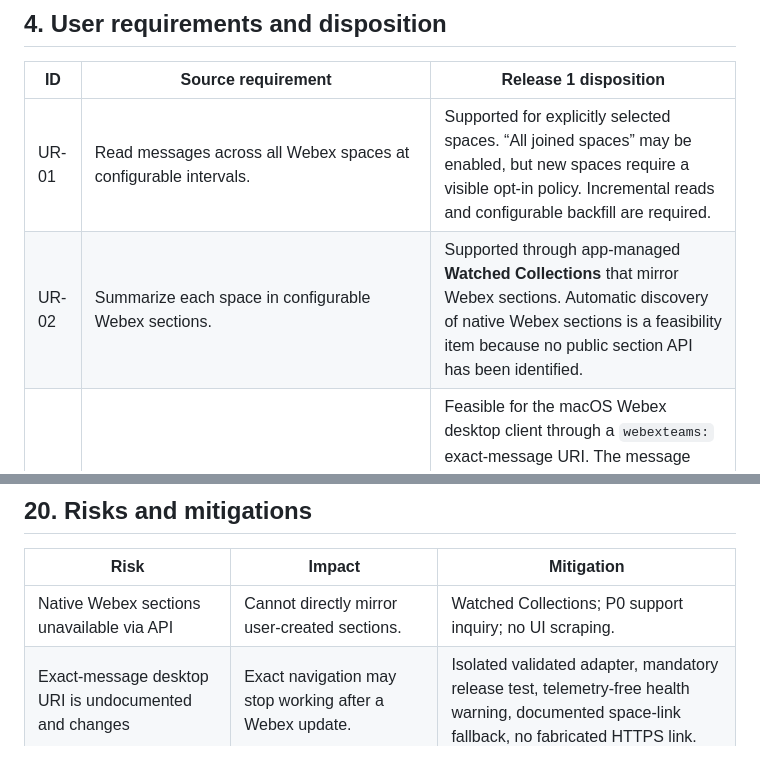
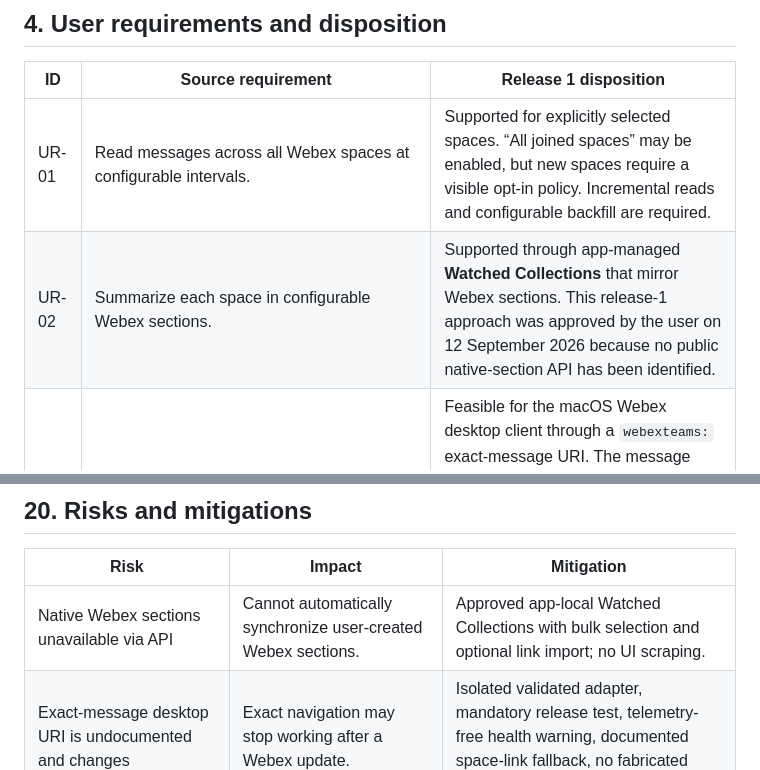
Before and after one commit to saransuresh1705/Action-Insights, a Markdown page: docs/technical-specification.md, 2 parts joined by grey strips. GitHub-like rendering.

```diff
--- a/docs/technical-specification.md
+++ b/docs/technical-specification.md
@@ -44,7 +44,7 @@ The application is an analysis and decision-support tool. Release 1 does **not**
 | ID | Source requirement | Release 1 disposition |
 |---|---|---|
 | UR-01 | Read messages across all Webex spaces at configurable intervals. | Supported for explicitly selected spaces. “All joined spaces” may be enabled, but new spaces require a visible opt-in policy. Incremental reads and configurable backfill are required. |
-| UR-02 | Summarize each space in configurable Webex sections. | Supported through app-managed **Watched Collections** that mirror Webex sections. Automatic discovery of native Webex sections is a feasibility item because no public section API has been identified. |
+| UR-02 | Summarize each space in configurable Webex sections. | Supported through app-managed **Watched Collections** that mirror Webex sections. This release-1 approach was approved by the user on 12 September 2026 because no public native-section API has been identified. |
 | UR-03 | Highlight action messages and space; link to the specific message. | Feasible for the macOS Webex desktop client through a `webexteams:` exact-message URI. The message parameter is not publicly documented by Cisco, so implementation must use the validated compatibility adapter and tests in §6.10 and §15. A space-level fallback shall remain available. |
 | UR-04 | Identify action type and suggest categories. | Supported through the taxonomy in §6.7. |
 | UR-05 | Generate response drafts with copy option. | Supported. Copy only; no Send button in release 1. |
@@ -800,7 +801,7 @@ Suggested approval record:
 
 | Risk | Impact | Mitigation |
 |---|---|---|
-| Native Webex sections unavailable via API | Cannot directly mirror user-created sections. | Watched Collections; P0 support inquiry; no UI scraping. |
+| Native Webex sections unavailable via API | Cannot automatically synchronize user-created Webex sections. | Approved app-local Watched Collections with bulk selection and optional link import; no UI scraping. |
 | Exact-message desktop URI is undocumented and changes | Exact navigation may stop working after a Webex update. | Isolated validated adapter, mandatory release test, telemetry-free health warning, documented space-link fallback, no fabricated HTTPS link. |
 | Large initial history and API throttling | Slow/incomplete backfill. | Bounded default backfill, pagination, resumable cursors, `Retry-After`, transparent progress. |
 | False action detection | Noise or incorrect sense of obligation. | Evidence, confidence threshold, Needs review, feedback, eval corpus. |
```
Also changed, not shown: other parts of docs/technical-specification.md (+7 -6 lines).
